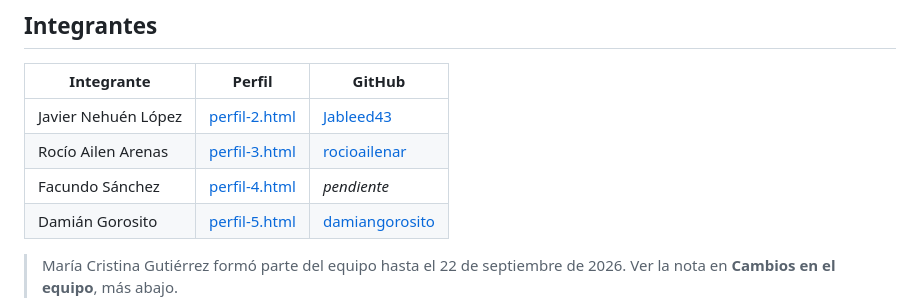
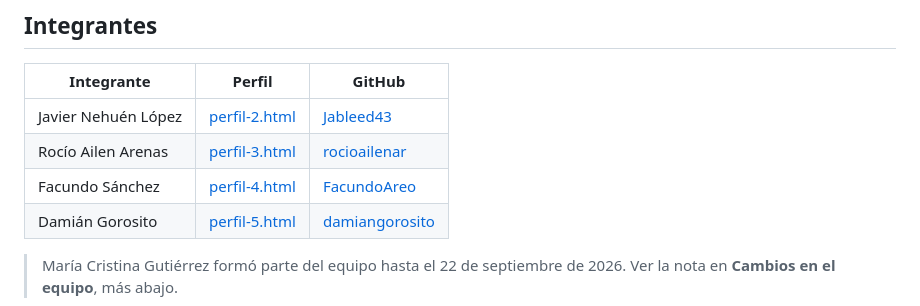
Before and after one commit to Jableed43/DSWF_2_2C26_Front-End-TP1, a Markdown page: README.md, the part around the change. Drawn GitHub-style.

Commit message:
docs: agrega el GitHub de Facundo al README

```diff
--- a/README.md
+++ b/README.md
@@ -12,7 +12,7 @@ Somos cuatro. El sitio tiene una portada, un perfil individual por integrante, n
 |---|---|---|
 | Javier Nehuén López | [perfil-2.html](perfil-2.html) | [Jableed43](https://github.com/Jableed43) |
 | Rocío Ailen Arenas | [perfil-3.html](perfil-3.html) | [rocioailenar](https://github.com/rocioailenar) |
-| Facundo Sánchez | [perfil-4.html](perfil-4.html) | _pendiente_ |
+| Facundo Sánchez | [perfil-4.html](perfil-4.html) | [FacundoAreo](https://github.com/FacundoAreo)|
 | Damián Gorosito | [perfil-5.html](perfil-5.html) | [damiangorosito](https://github.com/damiangorosito) |
 
 > María Cristina Gutiérrez formó parte del equipo hasta el 22 de septiembre de 2026. Ver la nota en **Cambios en el equipo**, más abajo.
```
